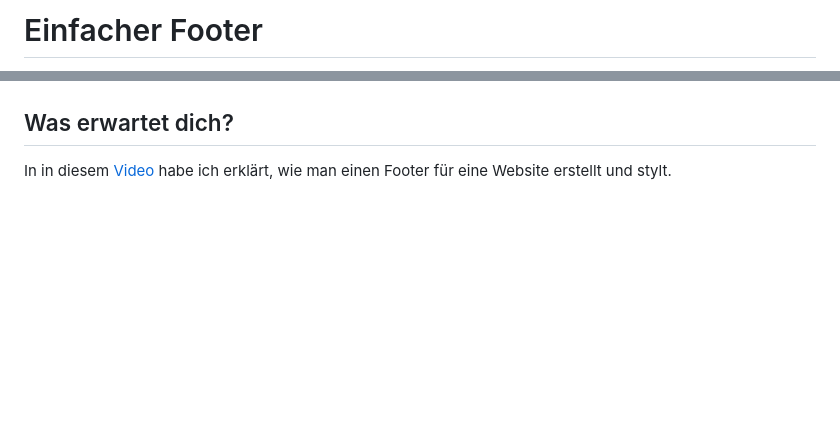
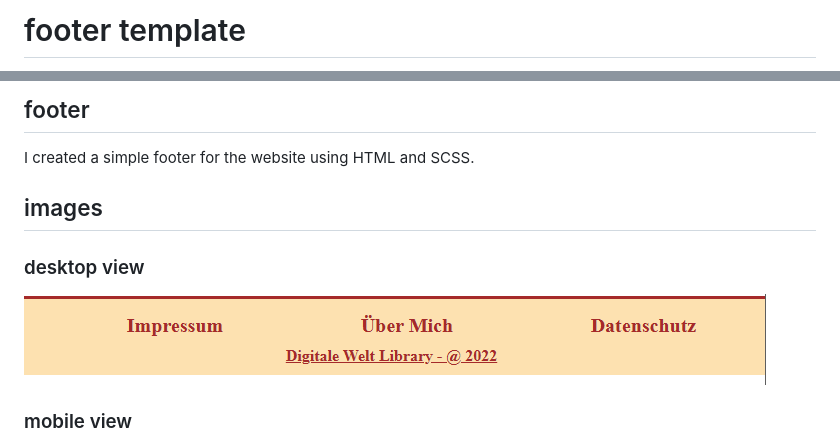
Before and after one commit to DigitaleWeltLibrary/Einfacher-Footer, a Markdown page: README.md, 2 parts joined by grey strips. Rendered like a GitHub page; pictures changed too: assets/image.png (added); blank space fills up the shorter version.

```diff
--- a/README.md
+++ b/README.md
@@ -1,2 +1,2 @@
-# Einfacher Footer
+# footer template
 
@@ -4,9 +4,13 @@
 
+## footer
 
-## Was erwartet dich?
+I created a simple footer for the website using HTML and SCSS.
 
+## images
 
-In in diesem [Video](https://www.youtube.com/watch?v=ibAX4Cvi9N0&list=PLE9A1pocJuAMbM2xuYl_eWSB5vSvtOK36) habe ich erklärt, wie man einen Footer für eine Website erstellt und stylt.
+### desktop view
 
+![desktop view](assets/image.png)
 
+### mobile view
 
```
Also changed, not shown: other parts of README.md (+2 -3 lines), assets/image-1.png (added).
